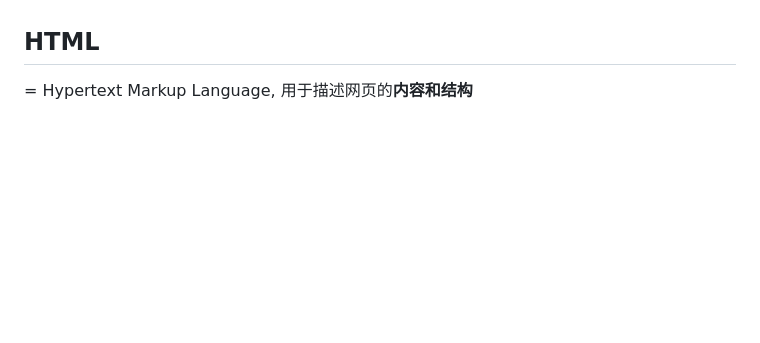
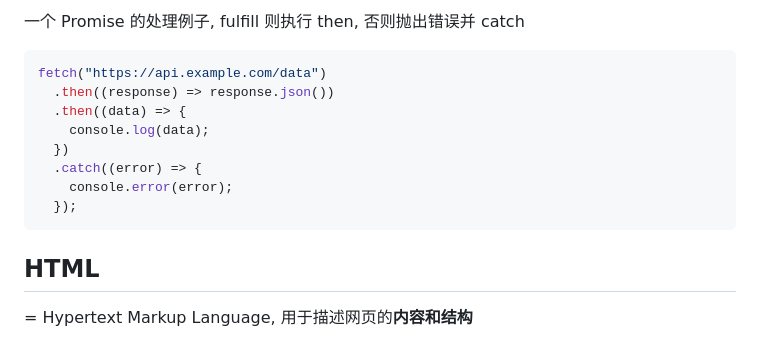
Before and after one commit to SN-F-QR/Software-Construction-Note, a Markdown page: Web Development Crash Course/01Web基础.md, the part around the change printed below. Rendered like a GitHub page; blank space fills up the shorter version.

````diff
--- a/Web Development Crash Course/01Web基础.md
+++ b/Web Development Crash Course/01Web基础.md
@@ -21,3 +69,15 @@
+一个 Promise 的处理例子, fulfill 则执行 then, 否则抛出错误并 catch
+
+```js
+fetch("https://api.example.com/data")
+  .then((response) => response.json())
+  .then((data) => {
+    console.log(data);
+  })
+  .catch((error) => {
+    console.error(error);
+  });
+```
 
 ## HTML
 
````
Also changed, not shown: other parts of Web Development Crash Course/01Web基础.md (+48 -0 lines).
